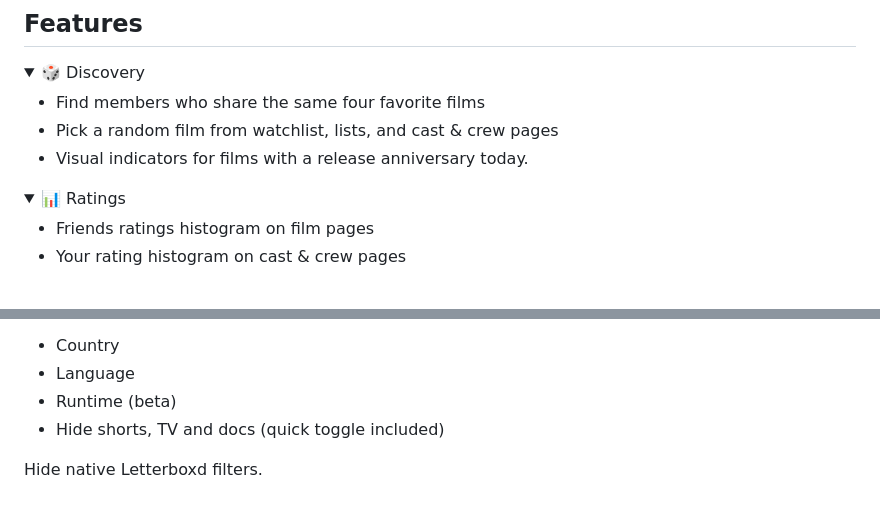
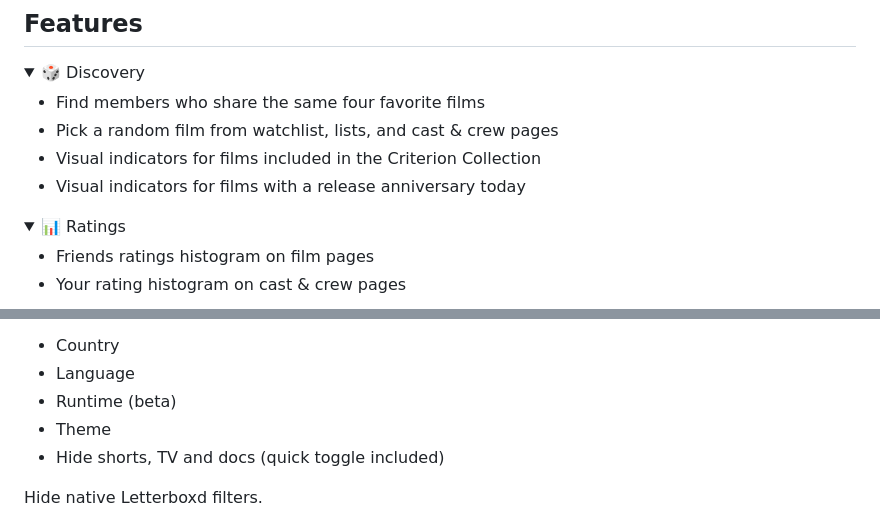
Before and after one commit to leandcesar/enhancer-for-letterboxd, a Markdown page: README.md, 2 parts joined by grey strips. GitHub-like rendering; folded sections open.

Commit message:
docs: update README

```diff
--- a/README.md
+++ b/README.md
@@ -29,7 +29,8 @@ Enhancer for Letterboxd is a lightweight browser extension that adds insights, f
 
 - Find members who share the same four favorite films
 - Pick a random film from watchlist, lists, and cast & crew pages
-- Visual indicators for films with a release anniversary today.
+- Visual indicators for films included in the Criterion Collection
+- Visual indicators for films with a release anniversary today
 
 </details>
 
@@ -86,6 +87,7 @@ Additional filters directly on lists:
 - Country
 - Language
 - Runtime (beta)
+- Theme
 - Hide shorts, TV and docs (quick toggle included)
 
 Hide native Letterboxd filters.
```
